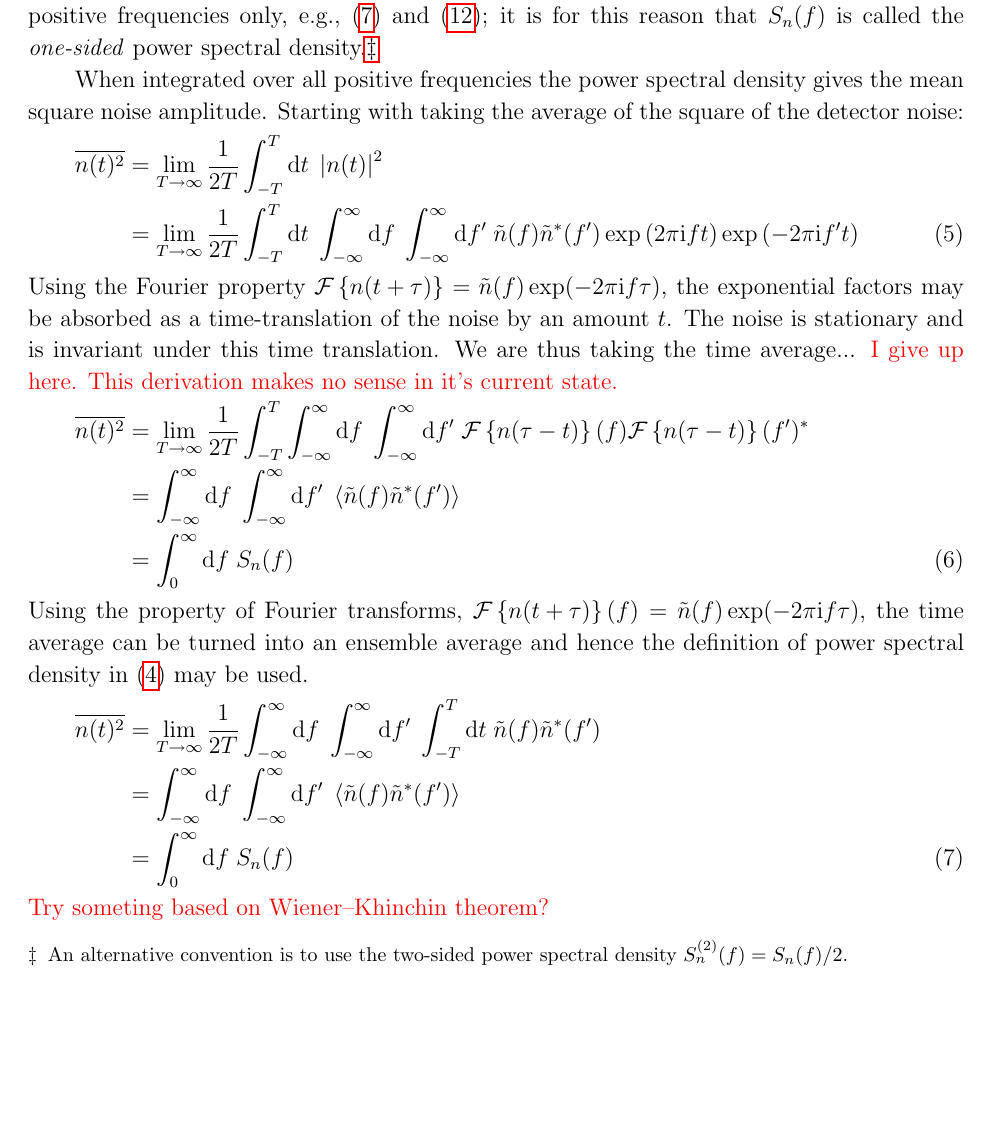
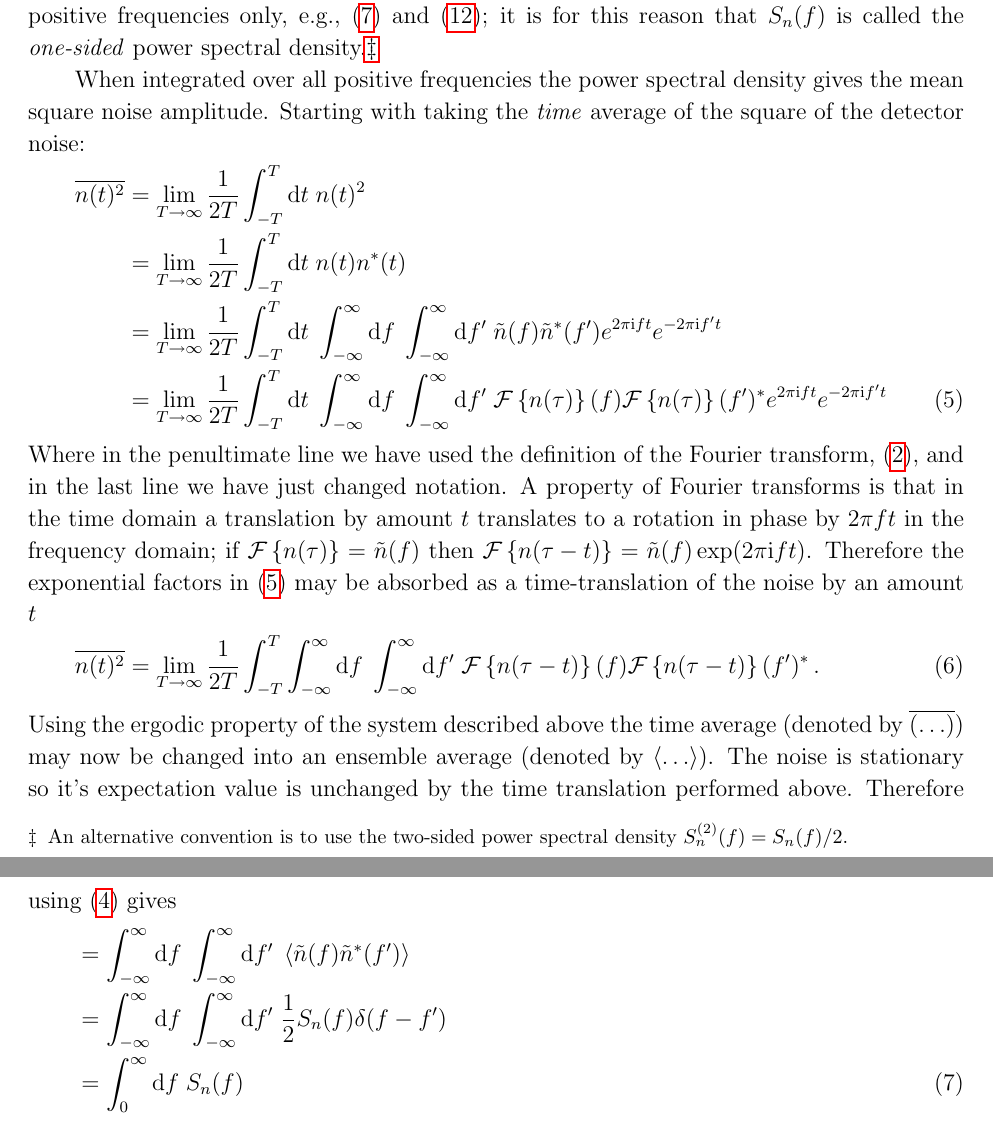
Before and after one commit to cplb/NoiseCurvePaper, a LaTeX paper (noise_curve.tex, which reads Introduction.tex): part of page 3 of 26 before the commit and two parts of pages 3 and 4 of 27 after it, the two joined at a grey line, cut so that both start at the same text, the shorter picture padded with empty space. The pictures show the PDF file noise_curve.pdf that the author committed with the source.

Commit message:
redone derivation of equation 7, now very long and detailed

```diff
--- a/Introduction.tex
+++ b/Introduction.tex
@@ -41,23 +41,21 @@ When integrated over all positive frequencies the power spectral density gives t
 \begin{eqnarray}\label{eq:meansquare}
-\overline{n(t)^{2}} &= \lim_{T\rightarrow\infty}\frac{1}{2T}\int_{-T}^{T}\mathrm{d}t\;\left| n(t) \right|^{2} \nonumber \\
- &= \lim_{T\rightarrow\infty}\frac{1}{2T}\int_{-T}^{T}\mathrm{d}t\; \int_{-\infty}^{\infty}\mathrm{d}f\;\int_{-\infty}^{\infty}\mathrm{d}f'\;\tilde{n}(f)\tilde{n}^{*}(f')\exp\left(2\pi \rmi ft \right)\exp\left(-2\pi \rmi f't \right)
+\overline{n(t)^{2}} &= \lim_{T\rightarrow\infty}\frac{1}{2T}\int_{-T}^{T}\mathrm{d}t\; n(t) ^{2} \nonumber \\
+ &= \lim_{T\rightarrow\infty}\frac{1}{2T}\int_{-T}^{T}\mathrm{d}t\; n(t)n^{*}(t) \nonumber \\
+ &= \lim_{T\rightarrow\infty}\frac{1}{2T}\int_{-T}^{T}\mathrm{d}t\; \int_{-\infty}^{\infty}\mathrm{d}f\;\int_{-\infty}^{\infty}\mathrm{d}f'\;\tilde{n}(f)\tilde{n}^{*}(f')e^{2\pi \rmi ft }e^{-2\pi \rmi f't } \nonumber\\
+ &= \lim_{T\rightarrow\infty}\frac{1}{2T}\int_{-T}^{T}\mathrm{d}t\; \int_{-\infty}^{\infty}\mathrm{d}f\;\int_{-\infty}^{\infty}\mathrm{d}f'\;{\cal{F}}\left\{ n(\tau) \right\}(f){\cal{F}}\left\{ n(\tau) \right\}(f')^{*}e^{2\pi \rmi ft }e^{-2\pi \rmi f't }
 \end{eqnarray}
-Using the Fourier property ${\mathcal{F}}\left\{ n(t+\tau) \right\} = \tilde{n}(f)\exp (-2\pi \rmi f\tau )$, the exponential factors may be absorbed as a time-translation of the noise by an amount $t$. The noise is stationary and is invariant under this time translation. We are thus taking the time average...
-\cplb{I give up here. This derivation makes no sense in it's current state.}
+Where in the penultimate line we have used the definition of the Fourier transform, (\ref{eq:defFourier}), and in the last line we have just changed notation. A property of Fourier transforms is that in the time domain a translation by amount $t$ translates to a rotation in phase by $2\pi ft$ in the frequency domain; if ${\mathcal{F}}\left\{ n(\tau) \right\} = \tilde{n}(f)$ then ${\mathcal{F}}\left\{ n(\tau-t) \right\} = \tilde{n}(f)\exp (2\pi \rmi ft )$. Therefore the exponential factors in (\ref{eq:meansquare}) may be absorbed as a time-translation of the noise by an amount $t$
+\begin{eqnarray}
+\overline{n(t)^{2}} & = \lim_{T\rightarrow\infty}\frac{1}{2T}\int_{-T}^{T}\int_{-\infty}^{\infty}\mathrm{d}f\;\int_{-\infty}^{\infty}\mathrm{d}f'\;{\cal{F}}\left\{ n(\tau-t) \right\}(f){\cal{F}}\left\{ n(\tau-t) \right\}(f')^{*} \, .
+\end{eqnarray}
+Using the ergodic property of the system described above the time average (denoted by $\overline{(\ldots)}$) may now be changed into an ensemble average (denoted by $\left<\ldots\right>$).
+The noise is stationary so it's expectation value is unchanged by the time translation performed above. Therefore using (\ref{eq:psd}) gives
 \begin{eqnarray}\label{eq:meansquare1}
-\overline{n(t)^{2}} & = \lim_{T\rightarrow\infty}\frac{1}{2T}\int_{-T}^{T}\int_{-\infty}^{\infty}\mathrm{d}f\;\int_{-\infty}^{\infty}\mathrm{d}f'\;{\cal{F}}\left\{ n(\tau-t) \right\}(f){\cal{F}}\left\{ n(\tau-t) \right\}(f')^{*} \nonumber \\
 &=\int_{-\infty}^{\infty}\mathrm{d}f\;\int_{-\infty}^{\infty}\mathrm{d}f'\;\left<\tilde{n}(f)\tilde{n}^{*}(f')\right>\nonumber \\
+&=\int_{-\infty}^{\infty}\mathrm{d}f\;\int_{-\infty}^{\infty}\mathrm{d}f'\;\frac{1}{2}S_{n}(f)\delta(f-f') \nonumber \\
 & = \int_{0}^{\infty}\mathrm{d}f\; S_{n}(f)
 \end{eqnarray}
-Using the property of Fourier transforms, ${\cal{F}}\left\{ n(t+\tau) \right\}(f)=\tilde{n}(f)\exp (-2\pi \rmi f\tau )$, the time average can be turned into an ensemble average and hence the definition of power spectral density in (\ref{eq:psd}) may be used.
-\begin{eqnarray}\label{eq:meansquare1}
-%\left<n(t)^{2}\right>&=\lim_{T\rightarrow\infty}\frac{1}{2T}\int_{-\infty}^{\infty}\mathrm{d}f\;\int_{-\infty}^{\infty}\mathrm{d}f'\;\int_{-T}^{T}\mathrm{d}t\; {\cal{F}}\left\{n(\tau+t)\right\}\left[{\cal{F}}\left\{n(\tau+t)\right\}\right]^{*}\nonumber \\
-\overline{n(t)^{2}}& = \lim_{T\rightarrow\infty}\frac{1}{2T}\int_{-\infty}^{\infty}\mathrm{d}f\;\int_{-\infty}^{\infty}\mathrm{d}f'\;\int_{-T}^{T}\mathrm{d}t\; \tilde{n}(f)\tilde{n}^{*}(f') \nonumber \\
-&=\int_{-\infty}^{\infty}\mathrm{d}f\;\int_{-\infty}^{\infty}\mathrm{d}f'\;\left<\tilde{n}(f)\tilde{n}^{*}(f')\right>\nonumber \\
-%&= \int_{-\infty}^{\infty}\mathrm{d}f\;\int_{-\infty}^{\infty}\mathrm{d}f'\;\frac{1}{2}S_{n}(f)\delta (f-f')\nonumber\\
-& = \int_{0}^{\infty}\mathrm{d}f\; S_{n}(f)
-\end{eqnarray}
-\cplb{Try someting based on Wiener--Khinchin theorem?}
+
 
 Given a detector output, the challenge is to extract the signal. There is a well known solution to this problem which involves constructing a Wiener optimal filter \citep{Wiener49}. Let $K(t)$ be the filter function with Fourier transform $\tilde{K}(f)$. Convolving this with the detector output gives a contribution from the signal and a contribution from the noise
 \begin{equation}\label{eq:conv}
```
Also changed, not shown: noise_curve.pdf, Introduction.tex (4 more changed lines).
